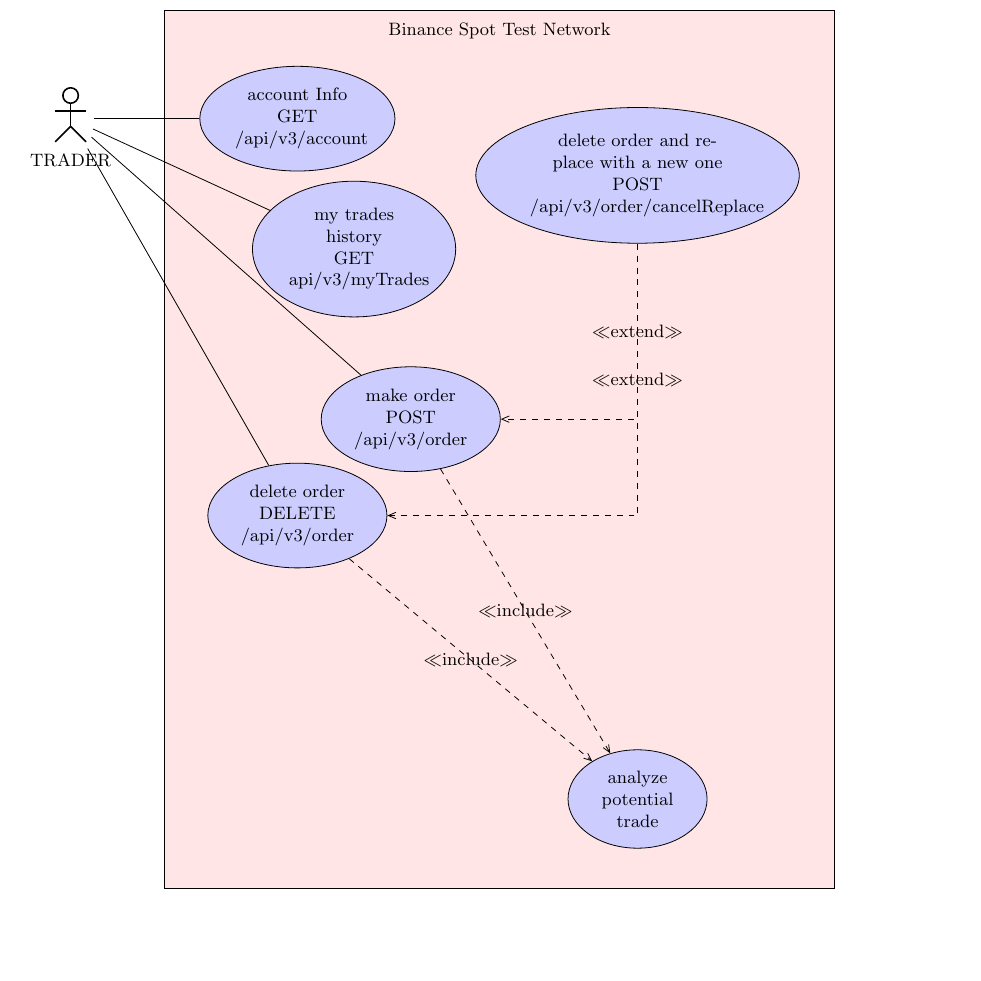
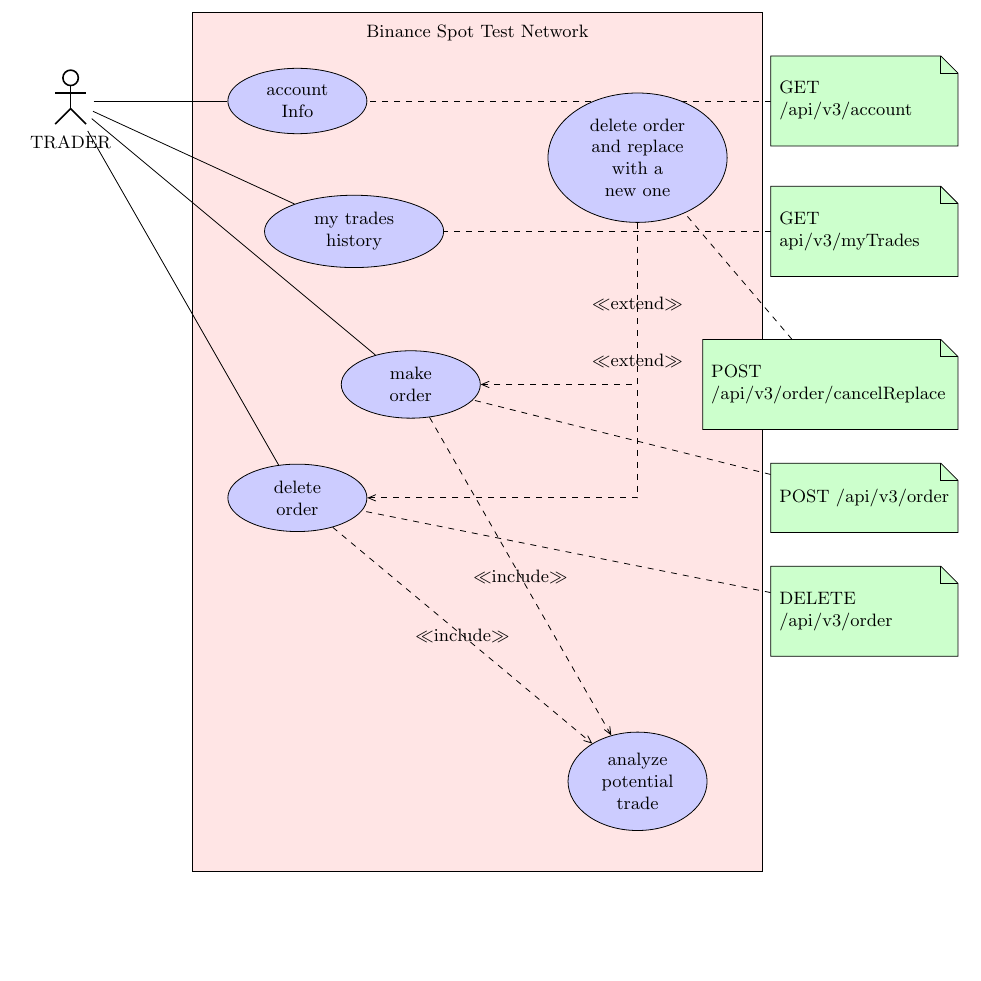
Before and after one commit to GiuseppeSpathis/FinancialMarkets, a LaTeX document (doc/binance/useCaseUML/main.tex): part of page 2 of 2, cut so that both start at the same text, the shorter picture padded with empty space. Compiled offline with pdfLaTeX.

Commit message:
aggiunte notes al useCase UML

```diff
--- a/doc/binance/useCaseUML/main.tex
+++ b/doc/binance/useCaseUML/main.tex
@@ -24,13 +24,17 @@
 
 \begin {umlsystem} [fill=red!10 ] {Binance Spot Test Network}
 
-\umlusecase [x=1, y=0, width=2.2cm ] { account Info \\GET /api/v3/account}
-\umlusecase [x=2, y=-2.3, width=2.3cm ] { my trades history \\ GET api/v3/myTrades }
-\umlusecase [x=3, y=-5.3, width=2cm ] { make order \\ POST /api/v3/order }
-\umlusecase [x=1, y=-7, width=2cm ] {delete order \\ DELETE /api/v3/order}
+\umlusecase [x=1, y=0, width=1.5cm ] { account Info}
+\umlnote[x=11, y=0]{usecase-1}{GET /api/v3/account}
+\umlusecase [x=2, y=-2.3, width=2cm ] {my trades history}
+\umlnote[x=11, y=-2.3]{usecase-2}{GET api/v3/myTrades}
+\umlusecase [x=3, y=-5, width=1.5cm ] {make order}
+\umlnote[x=11, y=-7]{usecase-3}{POST /api/v3/order}
+\umlusecase [x=1, y=-7, width=1.5cm ] {delete order}
+\umlnote[x=11, y=-9]{usecase-4}{DELETE /api/v3/order}
 \umlusecase [x=7, y=-12, width=1.5cm ] {analyze potential trade}
-\umlusecase [x=7, y=-1, width=3.8cm ] {delete order and replace with a new one \\ POST /api/v3/order/cancelReplace}
-
+\umlusecase [x=7, y=-1, width=2cm ] {delete order and replace with a new one}
+\umlnote[x=10.4, y=-5, width=4.2cm]{usecase-6}{POST /api/v3/order/cancelReplace}
 
 
 \end{umlsystem}
```
